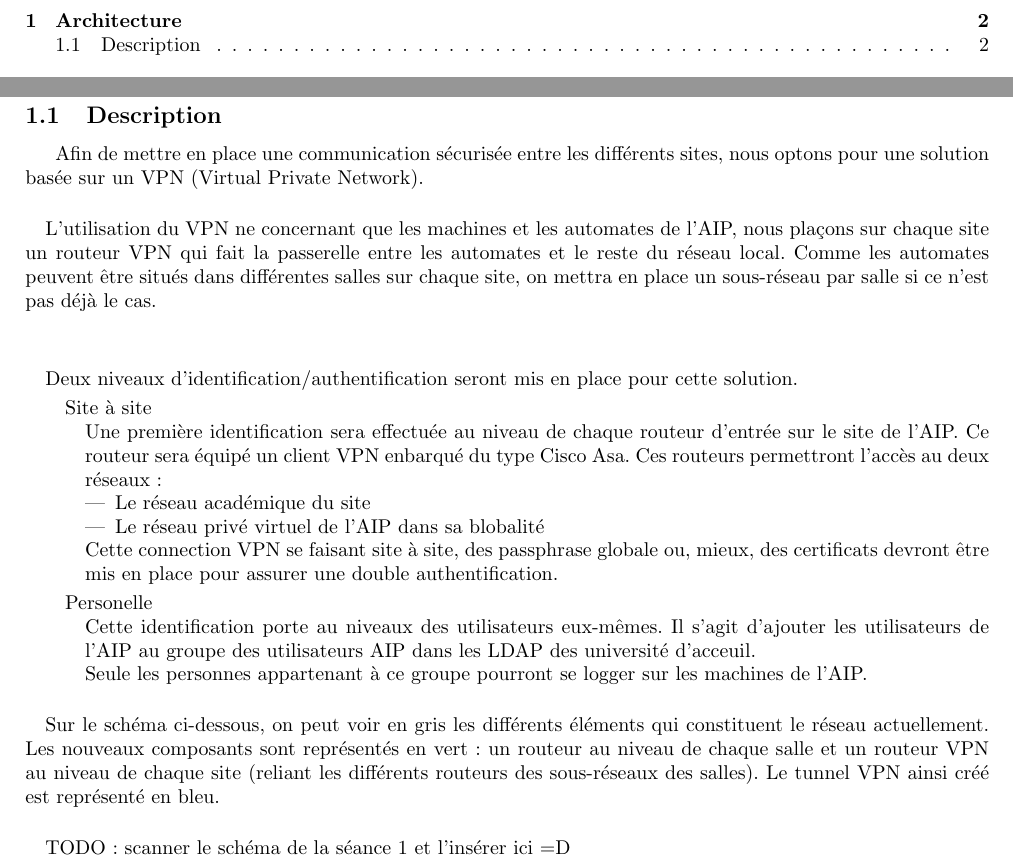
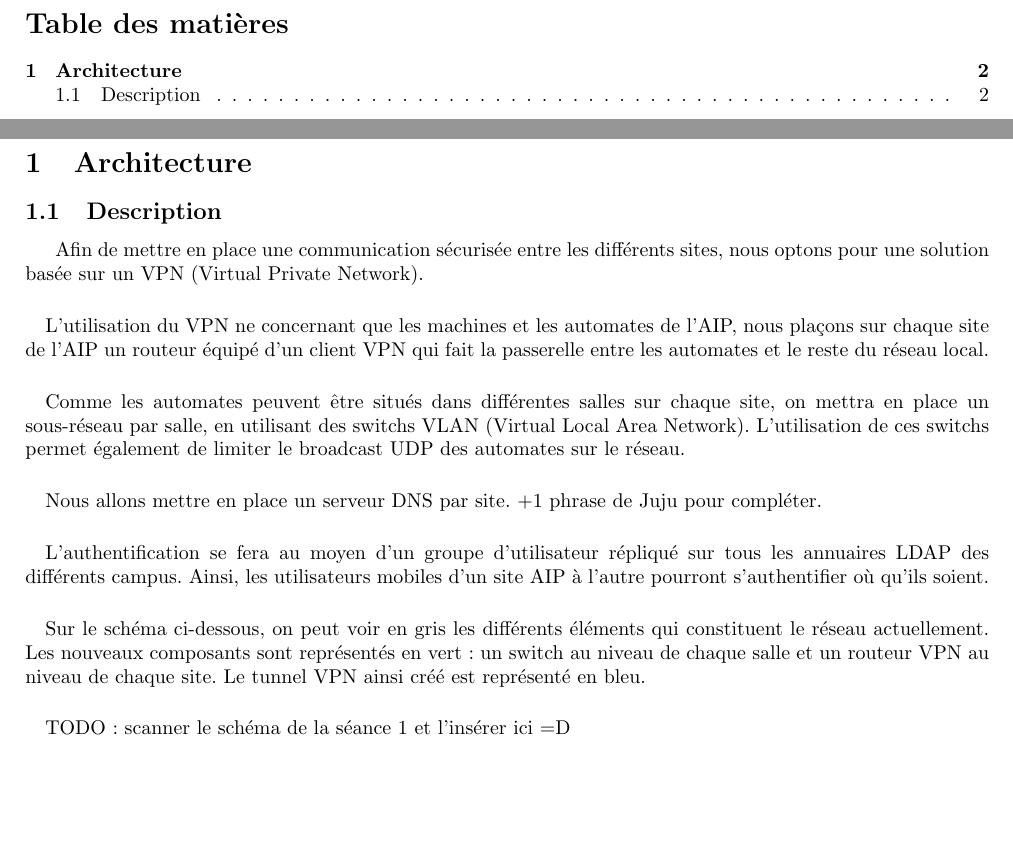
Before and after one commit to pafchocapic/4IF_AdminReseau, a LaTeX document (Etude_Architecture.tex): two parts of pages 2 and 3 of 4 before the commit and two parts of pages 2 and 3 of 3 after it, joined at a grey line, cut at the place of the change, the shorter picture padded with empty space. Compiled offline with pdfLaTeX.

Commit message:
modif tex

```diff
--- a/Etude_Architecture.tex
+++ b/Etude_Architecture.tex
@@ -35,28 +35,19 @@
 	Afin de mettre en place une communication sécurisée entre les différents sites, nous optons pour une solution basée sur un VPN (Virtual Private Network).
 
 	\paragraph*{} % Routeurs VPN
-	L'utilisation du VPN ne concernant que les machines et les automates de l'AIP, nous plaçons sur chaque site un routeur VPN qui fait la passerelle entre les automates et le reste du réseau local. Comme les automates peuvent être situés dans différentes salles sur chaque site, on mettra en place un sous-réseau par salle si ce n'est pas déjà le cas.
+	L'utilisation du VPN ne concernant que les machines et les automates de l'AIP, nous plaçons sur chaque site de l'AIP un routeur équipé d'un client VPN qui fait la passerelle entre les automates et le reste du réseau local.
+
+	\paragraph*{} % Switchs VLAN
+	Comme les automates peuvent être situés dans différentes salles sur chaque site, on mettra en place un sous-réseau par salle, en utilisant des switchs VLAN (Virtual Local Area Network). L'utilisation de ces switchs permet également de limiter le broadcast UDP des automates sur le réseau.
 
 	\paragraph*{} % DNS
-
+	Nous allons mettre en place un serveur DNS par site. +1 phrase de Juju pour compléter.
 
 	\paragraph*{} % Authentification et Annuaires LDAP
-		Deux niveaux d'identification/authentification seront mis en place pour cette solution.
-		\begin{description}
-		\item{Site à site} \\
-		Une première identification sera effectuée au niveau de chaque routeur d'entrée sur le site de l'AIP. Ce routeur sera équipé un client VPN enbarqué du type Cisco Asa. Ces routeurs permettront l'accès au deux réseaux :
-		\begin{itemize}
-		\item Le réseau académique du site
-		\item Le réseau privé virtuel de l'AIP dans sa blobalité
-		\end{itemize}
-		Cette connection VPN se faisant site à site, des passphrase globale ou, mieux, des certificats devront être mis en place pour assurer une double authentification.
-		\item{Personelle} \\
-		Cette identification porte au niveaux des utilisateurs eux-mêmes. Il s'agit d'ajouter les utilisateurs de l'AIP au groupe des utilisateurs AIP dans les LDAP des université d'acceuil.\\
-		Seule les personnes appartenant à ce groupe pourront se logger sur les machines de l'AIP.
-		\end{description}
+	L'authentification se fera au moyen d'un groupe d'utilisateur répliqué sur tous les annuaires LDAP des différents campus. Ainsi, les utilisateurs mobiles d'un site AIP à l'autre pourront s'authentifier où qu'ils soient.
 
 	\paragraph*{} % Explication du schéma
-	Sur le schéma ci-dessous, on peut voir en gris les différents éléments qui constituent le réseau actuellement. Les nouveaux composants sont représentés en vert : un routeur au niveau de chaque salle et un routeur VPN au niveau de chaque site (reliant les différents routeurs des sous-réseaux des salles). Le tunnel VPN ainsi créé est représenté en bleu.
+	Sur le schéma ci-dessous, on peut voir en gris les différents éléments qui constituent le réseau actuellement. Les nouveaux composants sont représentés en vert : un switch au niveau de chaque salle et un routeur VPN au niveau de chaque site. Le tunnel VPN ainsi créé est représenté en bleu.
 
 	\paragraph*{} % Schéma
 	TODO : scanner le schéma de la séance 1 et l'insérer ici =D
```
Also changed, not shown: Config_Elements.tex (+11 -1 lines).
